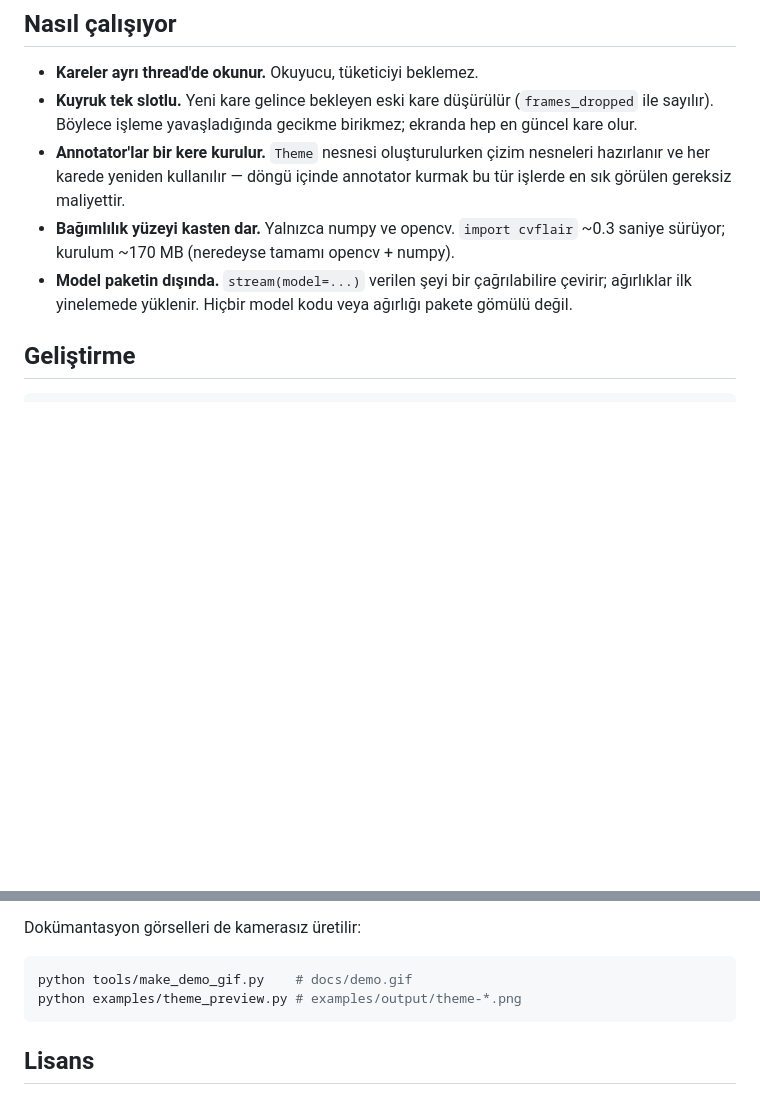
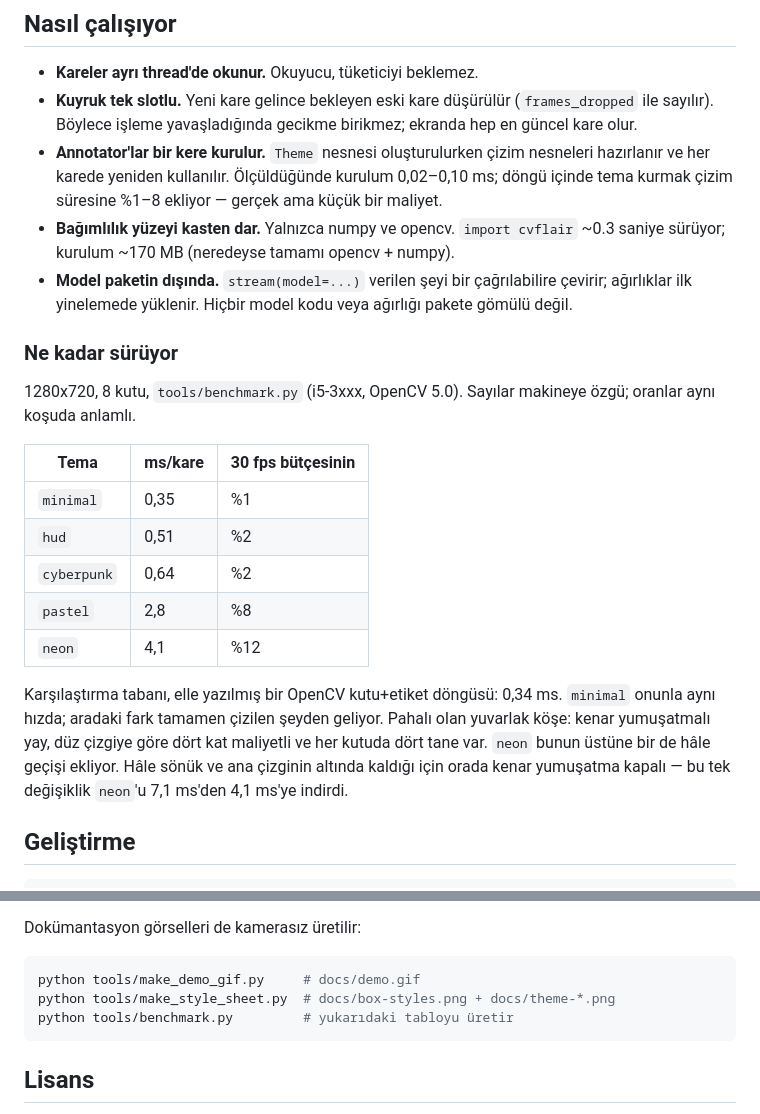
Before and after one commit to kbycode/cvflair, a Markdown page: README.md, 2 parts joined by grey strips. Drawn GitHub-style; blank space fills up the shorter version.

Commit message:
perf: skip anti-aliasing on the glow pass, add a benchmark tool

````diff
--- a/README.md
+++ b/README.md
@@ -242,12 +242,33 @@ python examples/theme_preview.py          # kamerasız, her temayı bir PNG'ye
   (`frames_dropped` ile sayılır). Böylece işleme yavaşladığında gecikme birikmez;
   ekranda hep en güncel kare olur.
 - **Annotator'lar bir kere kurulur.** `Theme` nesnesi oluşturulurken çizim
-  nesneleri hazırlanır ve her karede yeniden kullanılır — döngü içinde annotator
-  kurmak bu tür işlerde en sık görülen gereksiz maliyettir.
+  nesneleri hazırlanır ve her karede yeniden kullanılır. Ölçüldüğünde kurulum
+  0,02–0,10 ms; döngü içinde tema kurmak çizim süresine %1–8 ekliyor — gerçek
+  ama küçük bir maliyet.
 - **Bağımlılık yüzeyi kasten dar.** Yalnızca numpy ve opencv. `import cvflair`
   ~0.3 saniye sürüyor; kurulum ~170 MB (neredeyse tamamı opencv + numpy).
 - **Model paketin dışında.** `stream(model=...)` verilen şeyi bir çağrılabilire çevirir;
   ağırlıklar ilk yinelemede yüklenir. Hiçbir model kodu veya ağırlığı pakete gömülü değil.
+
+### Ne kadar sürüyor
+
+1280x720, 8 kutu, `tools/benchmark.py` (i5-3xxx, OpenCV 5.0). Sayılar makineye
+özgü; oranlar aynı koşuda anlamlı.
+
+| Tema | ms/kare | 30 fps bütçesinin |
+|---|---|---|
+| `minimal` | 0,35 | %1 |
+| `hud` | 0,51 | %2 |
+| `cyberpunk` | 0,64 | %2 |
+| `pastel` | 2,8 | %8 |
+| `neon` | 4,1 | %12 |
+
+Karşılaştırma tabanı, elle yazılmış bir OpenCV kutu+etiket döngüsü: 0,34 ms.
+`minimal` onunla aynı hızda; aradaki fark tamamen çizilen şeyden geliyor.
+Pahalı olan yuvarlak köşe: kenar yumuşatmalı yay, düz çizgiye göre dört kat
+maliyetli ve her kutuda dört tane var. `neon` bunun üstüne bir de hâle geçişi
+ekliyor. Hâle sönük ve ana çizginin altında kaldığı için orada kenar yumuşatma
+kapalı — bu tek değişiklik `neon`'u 7,1 ms'den 4,1 ms'ye indirdi.
 
 ## Geliştirme
 
@@ -269,8 +290,9 @@ Testler kamera gerektirmez: `Camera`'ya `capture_factory` üzerinden sahte bir
 Dokümantasyon görselleri de kamerasız üretilir:
 
 ```bash
-python tools/make_demo_gif.py    # docs/demo.gif
-python examples/theme_preview.py # examples/output/theme-*.png
+python tools/make_demo_gif.py     # docs/demo.gif
+python tools/make_style_sheet.py  # docs/box-styles.png + docs/theme-*.png
+python tools/benchmark.py         # yukarıdaki tabloyu üretir
 ```
 
 ## Lisans
````
Also changed, not shown: CHANGELOG.md (+10 -0 lines), CONTRIBUTING.md (+4 -0 lines), docs/demo.gif, docs/theme-neon.png, 3 other files.
